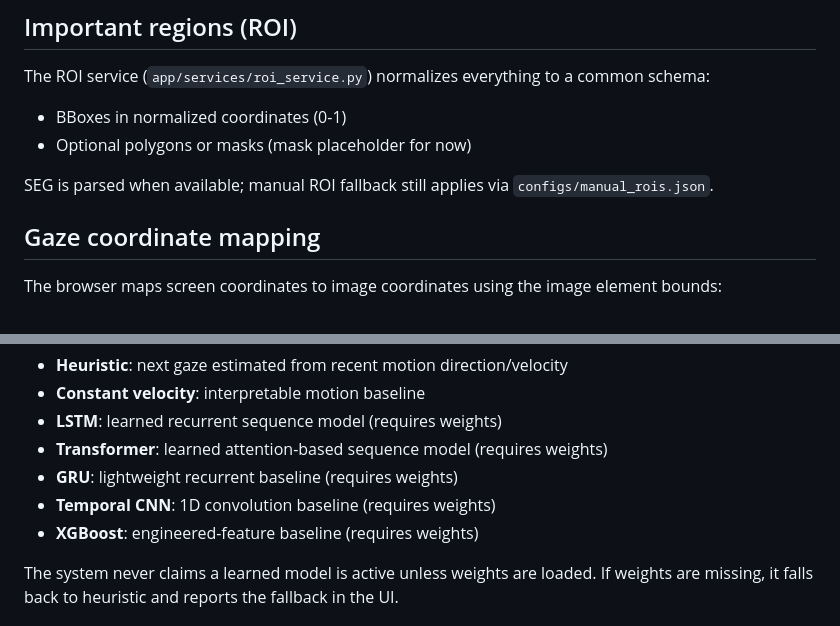
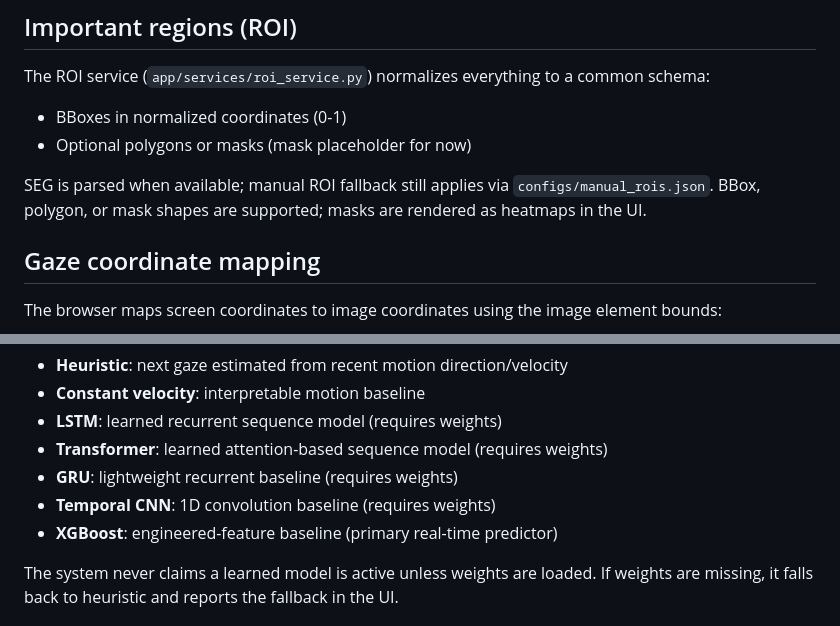
Before and after one commit to Jwidata/Fatigue_Adapter, a Markdown page: README.md, 2 parts joined by grey strips. Drawn GitHub-style.

```diff
--- a/README.md
+++ b/README.md
@@ -48,6 +48,7 @@ The ROI service (`app/services/roi_service.py`) normalizes everything to a commo
 - Optional polygons or masks (mask placeholder for now)
 
 SEG is parsed when available; manual ROI fallback still applies via `configs/manual_rois.json`.
+BBox, polygon, or mask shapes are supported; masks are rendered as heatmaps in the UI.
 
 ## Gaze coordinate mapping
 
@@ -188,7 +232,7 @@ Predictors:
 - **Transformer**: learned attention-based sequence model (requires weights)
 - **GRU**: lightweight recurrent baseline (requires weights)
 - **Temporal CNN**: 1D convolution baseline (requires weights)
-- **XGBoost**: engineered-feature baseline (requires weights)
+- **XGBoost**: engineered-feature baseline (primary real-time predictor)
 
 The system never claims a learned model is active unless weights are loaded.
 If weights are missing, it falls back to heuristic and reports the fallback in the UI.
```
Also changed, not shown: other parts of README.md (+64 -11 lines).
